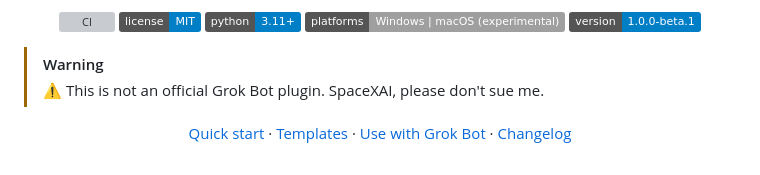
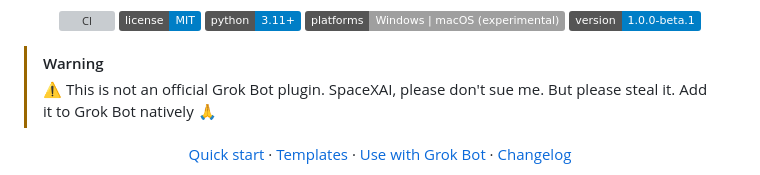
Before and after one commit to realspqrk/grokbot-desk, a Markdown page: README.md, the part around the change. Drawn GitHub-style; badges without logos; grey boxes are pictures that could not be loaded.

Commit message:
docs(readme): ask the Grok Bot team to steal it

```diff
--- a/README.md
+++ b/README.md
@@ -18,7 +18,7 @@ Optimized for Grok Bot. Works with any agent that can run a command.</p>
 </div>
 
 > [!WARNING]
-> ⚠️ This is not an official Grok Bot plugin. SpaceXAI, please don't sue me.
+> ⚠️ This is not an official Grok Bot plugin. SpaceXAI, please don't sue me. But please steal it. Add it to Grok Bot natively 🙏
 
 <div align="center">
 
```
